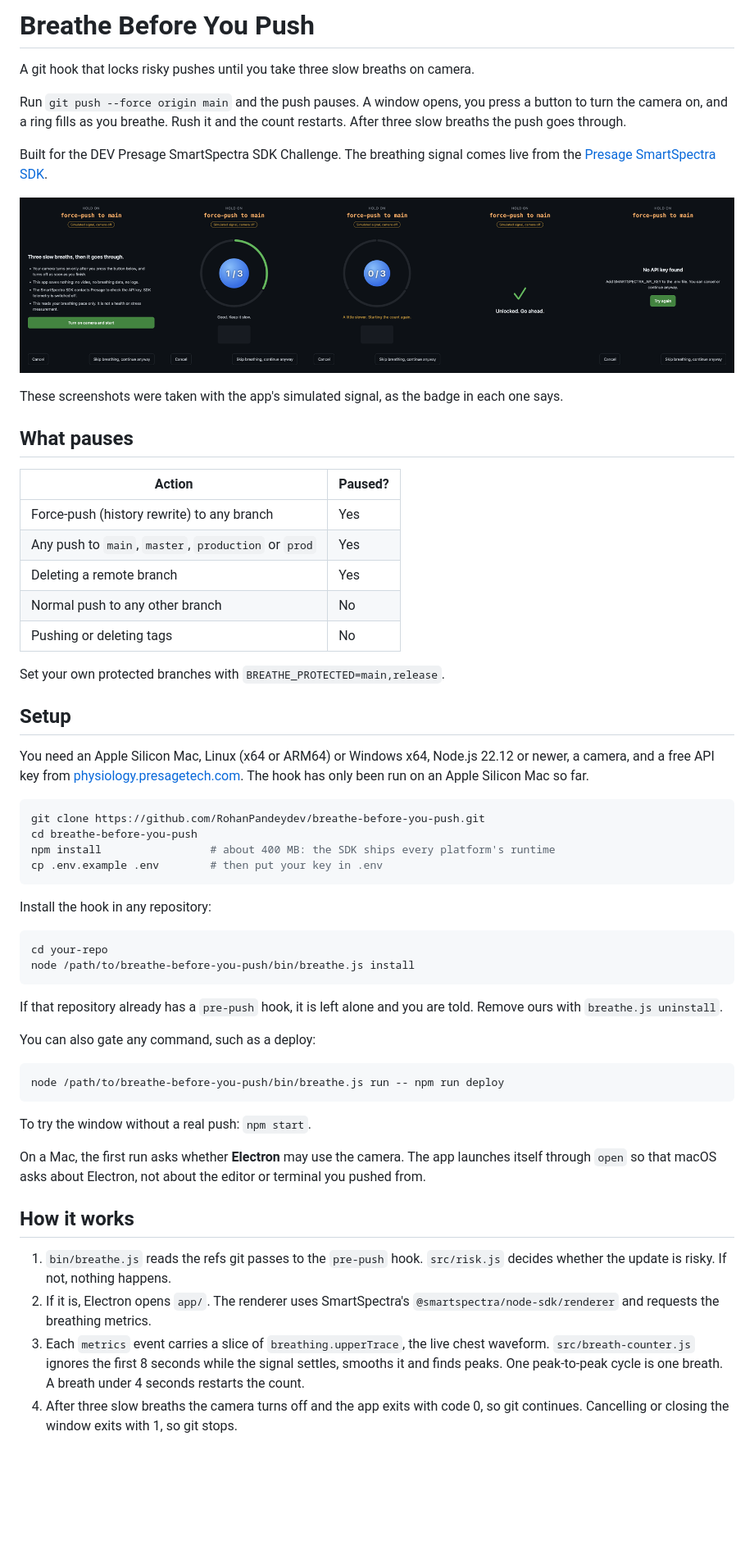
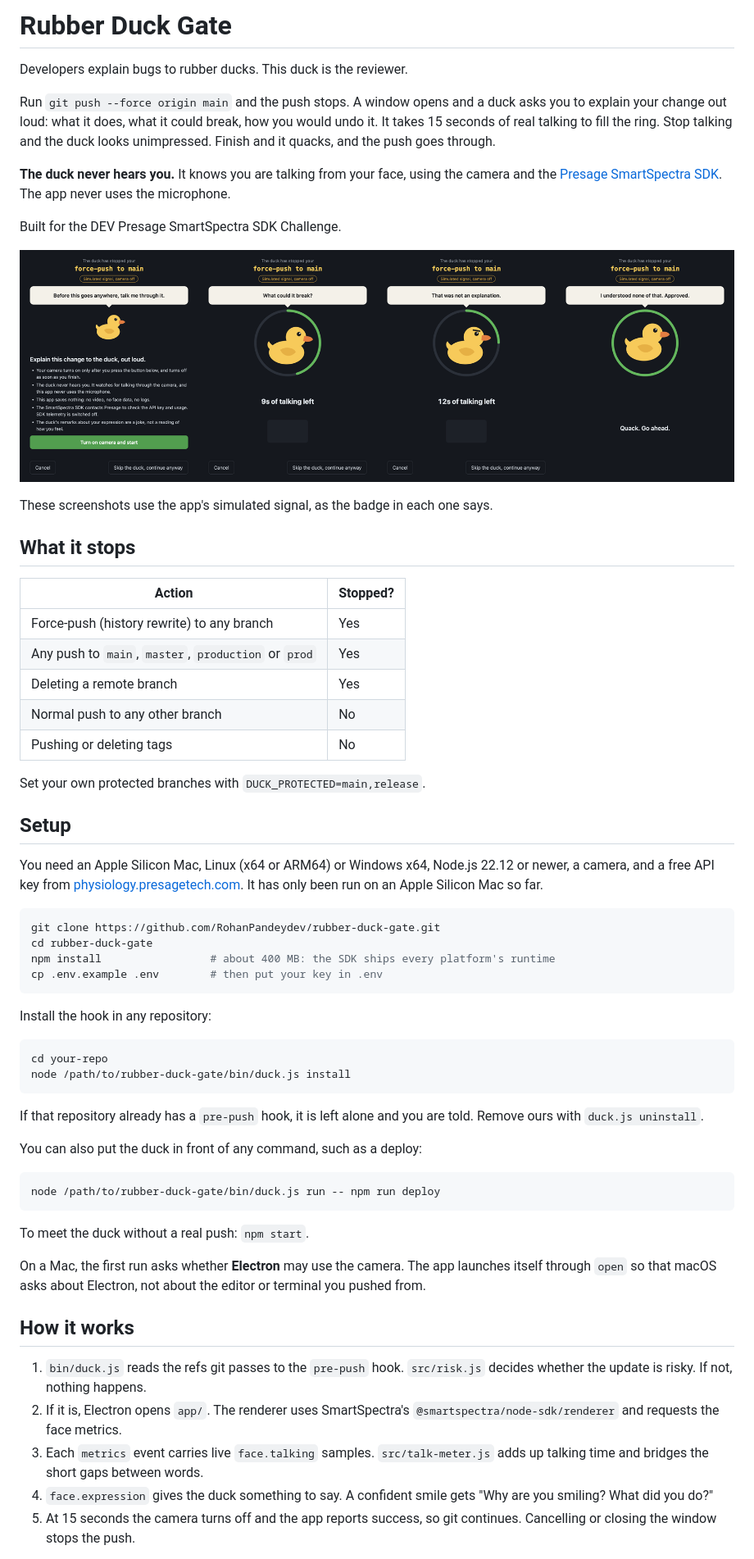
Before and after one commit to RohanPandeydev/rubber-duck-gate, a Markdown page: README.md, the part around one of its changes. Shown at 82% size. Drawn GitHub-style; pictures changed too: docs/pr-screenshots/breathe-gate/breathe-gate-states.png (deleted), docs/pr-screenshots/rubber-duck-gate/rubber-duck-gate-states.png (added); blank space fills up the shorter version.

````diff
--- a/README.md
+++ b/README.md
@@ -1,22 +1,26 @@
-# Breathe Before You Push
+# Rubber Duck Gate
 
-A git hook that locks risky pushes until you take three slow breaths on camera.
+Developers explain bugs to rubber ducks. This duck is the reviewer.
 
-Run `git push --force origin main` and the push pauses. A window opens, you press
-a button to turn the camera on, and a ring fills as you breathe. Rush it and the
-count restarts. After three slow breaths the push goes through.
+Run `git push --force origin main` and the push stops. A window opens and a duck
+asks you to explain your change out loud: what it does, what it could break, how
+you would undo it. It takes 15 seconds of real talking to fill the ring. Stop
+talking and the duck looks unimpressed. Finish and it quacks, and the push goes
+through.
 
-Built for the DEV Presage SmartSpectra SDK Challenge. The breathing signal comes
-live from the [Presage SmartSpectra SDK](https://smartspectra.presagetech.com/).
+**The duck never hears you.** It knows you are talking from your face, using the
+camera and the [Presage SmartSpectra SDK](https://smartspectra.presagetech.com/).
+The app never uses the microphone.
 
-![The gate's screens: consent, breathing, rushed, unlocked and an error](docs/pr-screenshots/breathe-gate/breathe-gate-states.png)
+Built for the DEV Presage SmartSpectra SDK Challenge.
 
-These screenshots were taken with the app's simulated signal, as the badge in
-each one says.
+![The duck's screens: consent, listening, unimpressed and approved](docs/pr-screenshots/rubber-duck-gate/rubber-duck-gate-states.png)
 
-## What pauses
+These screenshots use the app's simulated signal, as the badge in each one says.
 
-| Action | Paused? |
+## What it stops
+
+| Action | Stopped? |
 | --- | --- |
 | Force-push (history rewrite) to any branch | Yes |
 | Any push to `main`, `master`, `production` or `prod` | Yes |
@@ -24,18 +28,18 @@ each one says.
 | Normal push to any other branch | No |
 | Pushing or deleting tags | No |
 
-Set your own protected branches with `BREATHE_PROTECTED=main,release`.
+Set your own protected branches with `DUCK_PROTECTED=main,release`.
 
 ## Setup
 
 You need an Apple Silicon Mac, Linux (x64 or ARM64) or Windows x64, Node.js 22.12
 or newer, a camera, and a free API key from
-[physiology.presagetech.com](https://physiology.presagetech.com). The hook has
-only been run on an Apple Silicon Mac so far.
+[physiology.presagetech.com](https://physiology.presagetech.com). It has only been
+run on an Apple Silicon Mac so far.
 
 ```bash
-git clone https://github.com/RohanPandeydev/breathe-before-you-push.git
-cd breathe-before-you-push
+git clone https://github.com/RohanPandeydev/rubber-duck-gate.git
+cd rubber-duck-gate
 npm install                 # about 400 MB: the SDK ships every platform's runtime
 cp .env.example .env        # then put your key in .env
 ```
@@ -44,19 +48,19 @@ Install the hook in any repository:
 
 ```bash
 cd your-repo
-node /path/to/breathe-before-you-push/bin/breathe.js install
+node /path/to/rubber-duck-gate/bin/duck.js install
 ```
 
 If that repository already has a `pre-push` hook, it is left alone and you are
-told. Remove ours with `breathe.js uninstall`.
+told. Remove ours with `duck.js uninstall`.
 
-You can also gate any command, such as a deploy:
+You can also put the duck in front of any command, such as a deploy:
 
 ```bash
-node /path/to/breathe-before-you-push/bin/breathe.js run -- npm run deploy
+node /path/to/rubber-duck-gate/bin/duck.js run -- npm run deploy
 ```
 
-To try the window without a real push: `npm start`.
+To meet the duck without a real push: `npm start`.
 
 On a Mac, the first run asks whether **Electron** may use the camera. The app
 launches itself through `open` so that macOS asks about Electron, not about the
@@ -64,15 +68,15 @@ editor or terminal you pushed from.
 
 ## How it works
 
-1. `bin/breathe.js` reads the refs git passes to the `pre-push` hook.
-   `src/risk.js` decides whether the update is risky. If not, nothing happens.
+1. `bin/duck.js` reads the refs git passes to the `pre-push` hook. `src/risk.js`
+   decides whether the update is risky. If not, nothing happens.
 2. If it is, Electron opens `app/`. The renderer uses SmartSpectra's
-   `@smartspectra/node-sdk/renderer` and requests the breathing metrics.
-3. Each `metrics` event carries a slice of `breathing.upperTrace`, the live chest
-   waveform. `src/breath-counter.js` ignores the first 8 seconds while the signal
-   settles, smooths it and finds peaks. One peak-to-peak cycle is one breath. A
-   breath under 4 seconds restarts the count.
-4. After three slow breaths the camera turns off and the app exits with code 0,
-   so git continues. Cancelling or closing the window exits with 1, so git stops.
+   `@smartspectra/node-sdk/renderer` and requests the face metrics.
+3. Each `metrics` event carries live `face.talking` samples. `src/talk-meter.js`
+   adds up talking time and bridges the short gaps between words.
+4. `face.expression` gives the duck something to say. A confident smile gets "Why
+   are you smiling? What did you do?"
+5. At 15 seconds the camera turns off and the app reports success, so git
+   continues. Cancelling or closing the window stops the push.
 
 The SDK's validation messages (too dark, no face, hold still) become plain
````
Also changed, not shown: other parts of README.md (+18 -15 lines), docs/pr-screenshots/breathe-gate/breathe-gate-before-after.png (deleted), docs/pr-screenshots/rubber-duck-gate/rubber-duck-gate-before-after.png (added), 12 other files.
